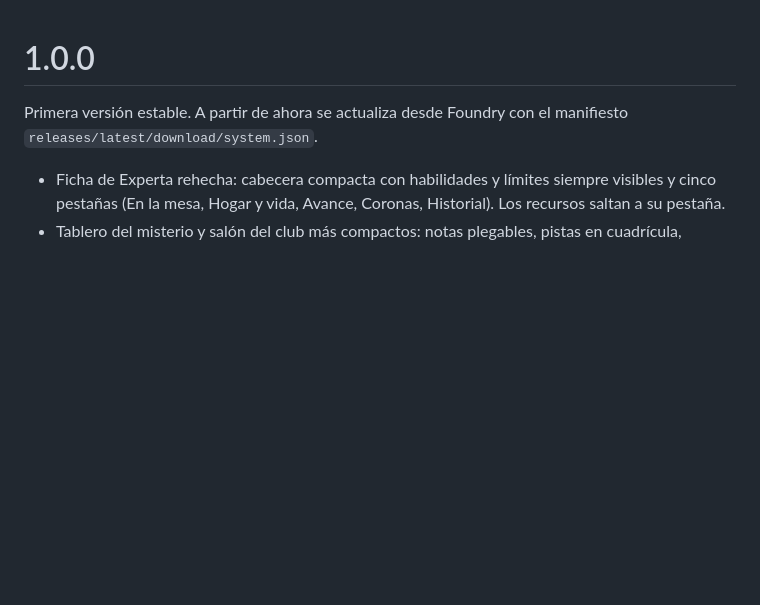
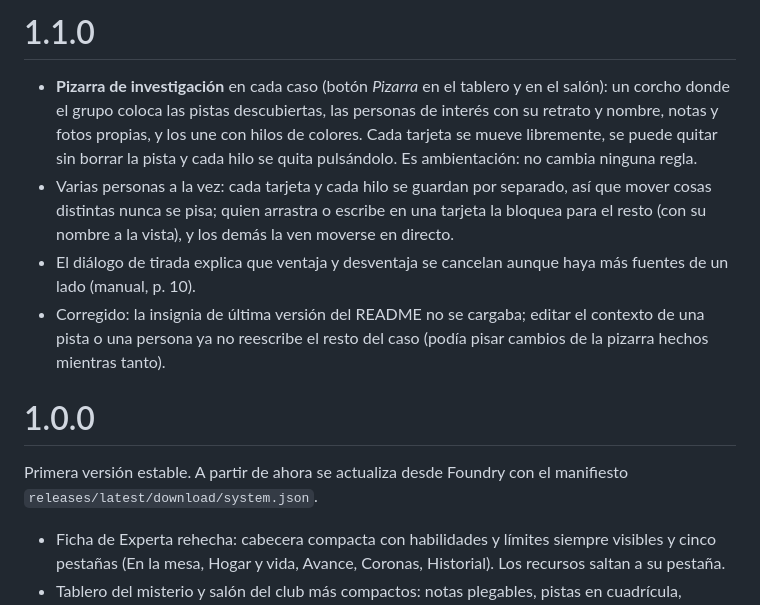
Before and after one commit to ManuRomera/brindlewood-bay-foundry, a Markdown page: CHANGELOG.md, the part around the change. Drawn GitHub-style; blank space fills up the shorter version.

```diff
--- a/CHANGELOG.md
+++ b/CHANGELOG.md
@@ -1,3 +1,10 @@
+# 1.1.0
+
+- **Pizarra de investigación** en cada caso (botón *Pizarra* en el tablero y en el salón): un corcho donde el grupo coloca las pistas descubiertas, las personas de interés con su retrato y nombre, notas y fotos propias, y los une con hilos de colores. Cada tarjeta se mueve libremente, se puede quitar sin borrar la pista y cada hilo se quita pulsándolo. Es ambientación: no cambia ninguna regla.
+- Varias personas a la vez: cada tarjeta y cada hilo se guardan por separado, así que mover cosas distintas nunca se pisa; quien arrastra o escribe en una tarjeta la bloquea para el resto (con su nombre a la vista), y los demás la ven moverse en directo.
+- El diálogo de tirada explica que ventaja y desventaja se cancelan aunque haya más fuentes de un lado (manual, p. 10).
+- Corregido: la insignia de última versión del README no se cargaba; editar el contexto de una pista o una persona ya no reescribe el resto del caso (podía pisar cambios de la pizarra hechos mientras tanto).
+
 # 1.0.0
 
 Primera versión estable. A partir de ahora se actualiza desde Foundry con el manifiesto `releases/latest/download/system.json`.
```
Also changed, not shown: README.md (+6 -2 lines), docs/AUDITORIA.md (+1 -1 lines), docs/pizarra-foundry.png (added), 15 other files.
